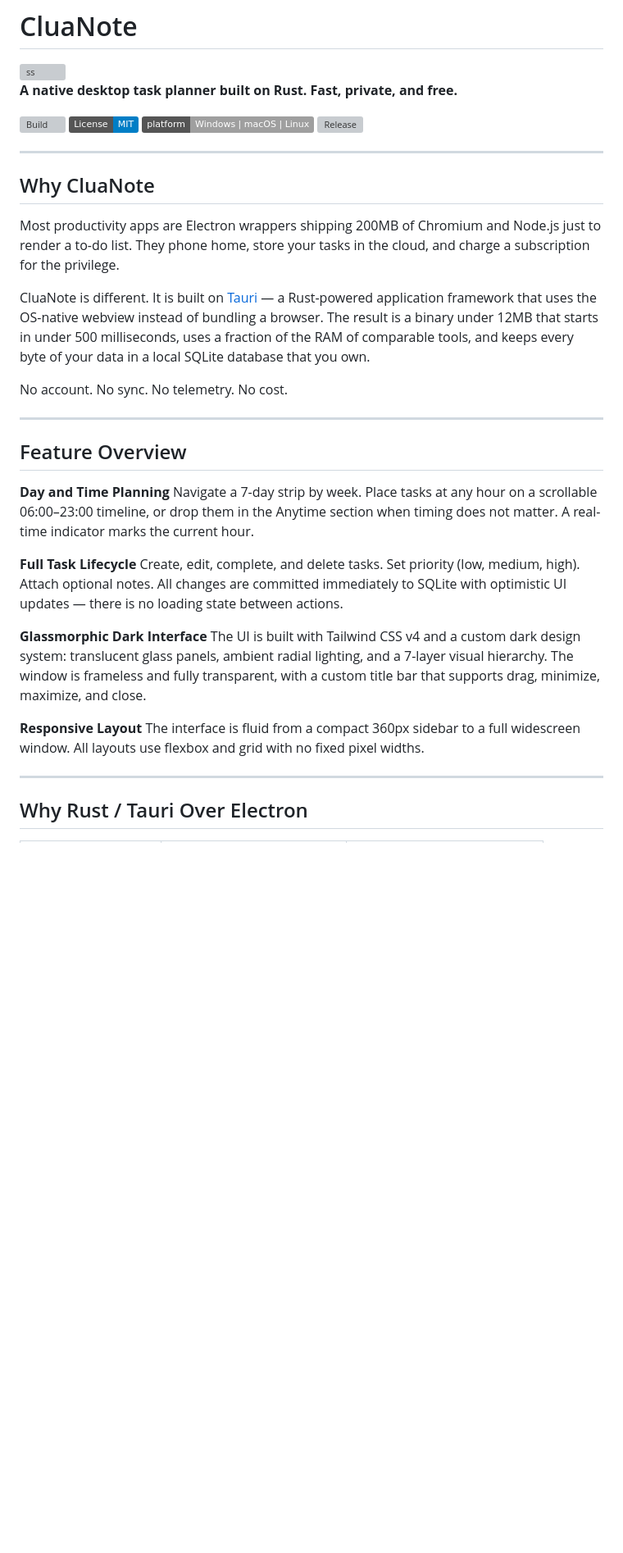
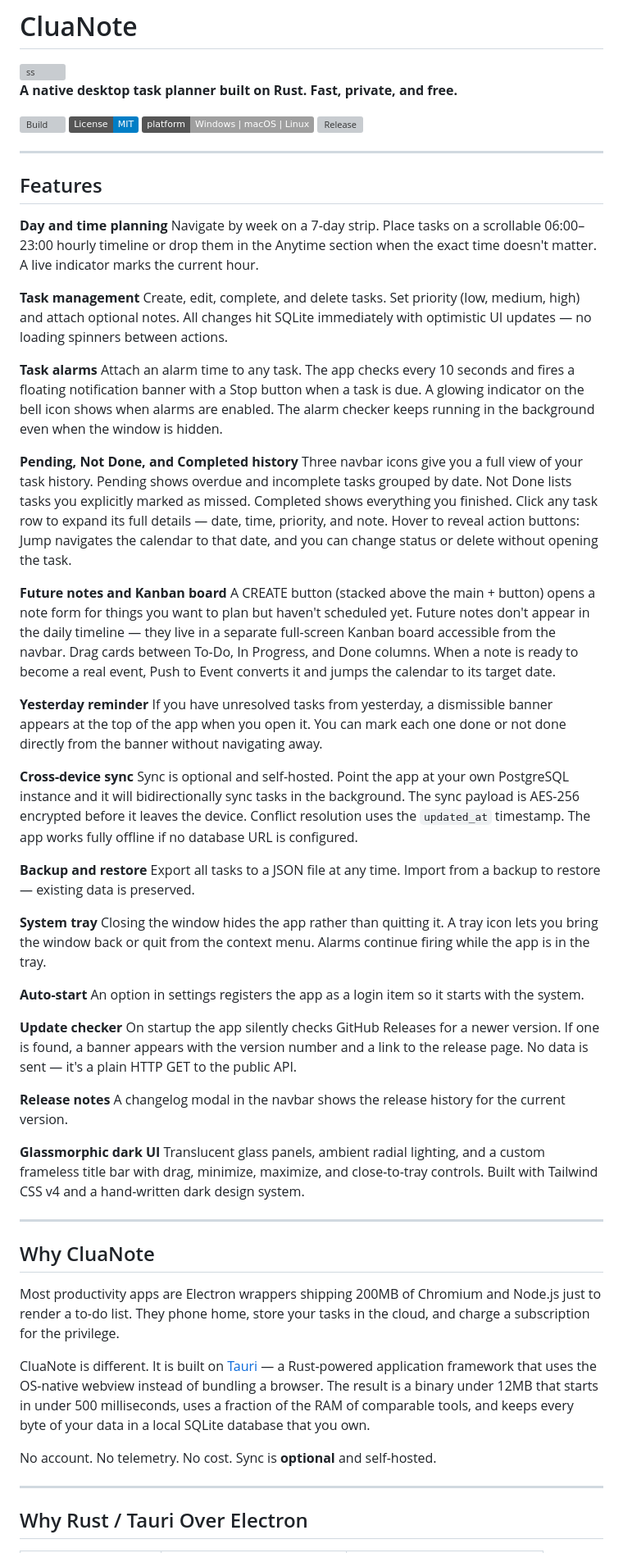
Before and after one commit to Subham-Maity/CluaNote, a Markdown page: README.md, the part around the change. Shown at 82% size. GitHub-like rendering; badges without logos; blank space fills up the shorter version; grey boxes are pictures that could not be loaded.

Commit message:
docs(readme): document all features missing from original README
- Added v0.2.0-v0.4.0 features section at top with bullet points
- Task Alarm, PostgreSQL Sync, Backup/Restore, Update Checker
- Pending/NotDone/Completed history modals with Jump
- Create Future Note, Notes Kanban Board
- Yesterday Reminder Banner, System Tray, Auto-start
- Changelog modal, Per-capability security manifest
- Fixed incorrect 'No sync' tagline to reflect optional Postgres sync

```diff
--- a/README.md
+++ b/README.md
@@ -1,6 +1,7 @@
 # CluaNote
 
 <img width="708" height="489" alt="ss" src="https://github.com/user-attachments/assets/00795cf1-514f-46af-a459-77c0d93b06cb" />
+
 
 
 **A native desktop task planner built on Rust. Fast, private, and free.**
@@ -12,31 +13,59 @@
 
 ---
 
+## Features
+
+**Day and time planning**
+Navigate by week on a 7-day strip. Place tasks on a scrollable 06:00–23:00 hourly timeline or drop them in the Anytime section when the exact time doesn't matter. A live indicator marks the current hour.
+
+**Task management**
+Create, edit, complete, and delete tasks. Set priority (low, medium, high) and attach optional notes. All changes hit SQLite immediately with optimistic UI updates — no loading spinners between actions.
+
+**Task alarms**
+Attach an alarm time to any task. The app checks every 10 seconds and fires a floating notification banner with a Stop button when a task is due. A glowing indicator on the bell icon shows when alarms are enabled. The alarm checker keeps running in the background even when the window is hidden.
+
+**Pending, Not Done, and Completed history**
+Three navbar icons give you a full view of your task history. Pending shows overdue and incomplete tasks grouped by date. Not Done lists tasks you explicitly marked as missed. Completed shows everything you finished. Click any task row to expand its full details — date, time, priority, and note. Hover to reveal action buttons: Jump navigates the calendar to that date, and you can change status or delete without opening the task.
+
+**Future notes and Kanban board**
+A CREATE button (stacked above the main + button) opens a note form for things you want to plan but haven't scheduled yet. Future notes don't appear in the daily timeline — they live in a separate full-screen Kanban board accessible from the navbar. Drag cards between To-Do, In Progress, and Done columns. When a note is ready to become a real event, Push to Event converts it and jumps the calendar to its target date.
+
+**Yesterday reminder**
+If you have unresolved tasks from yesterday, a dismissible banner appears at the top of the app when you open it. You can mark each one done or not done directly from the banner without navigating away.
+
+**Cross-device sync**
+Sync is optional and self-hosted. Point the app at your own PostgreSQL instance and it will bidirectionally sync tasks in the background. The sync payload is AES-256 encrypted before it leaves the device. Conflict resolution uses the `updated_at` timestamp. The app works fully offline if no database URL is configured.
+
+**Backup and restore**
+Export all tasks to a JSON file at any time. Import from a backup to restore — existing data is preserved.
+
+**System tray**
+Closing the window hides the app rather than quitting it. A tray icon lets you bring the window back or quit from the context menu. Alarms continue firing while the app is in the tray.
+
+**Auto-start**
+An option in settings registers the app as a login item so it starts with the system.
+
+**Update checker**
+On startup the app silently checks GitHub Releases for a newer version. If one is found, a banner appears with the version number and a link to the release page. No data is sent — it's a plain HTTP GET to the public API.
+
+**Release notes**
+A changelog modal in the navbar shows the release history for the current version.
+
+**Glassmorphic dark UI**
+Translucent glass panels, ambient radial lighting, and a custom frameless title bar with drag, minimize, maximize, and close-to-tray controls. Built with Tailwind CSS v4 and a hand-written dark design system.
+
+---
+
 ## Why CluaNote
 
 Most productivity apps are Electron wrappers shipping 200MB of Chromium and Node.js just to render a to-do list. They phone home, store your tasks in the cloud, and charge a subscription for the privilege.
 
 CluaNote is different. It is built on [Tauri](https://v2.tauri.app/) — a Rust-powered application framework that uses the OS-native webview instead of bundling a browser. The result is a binary under 12MB that starts in under 500 milliseconds, uses a fraction of the RAM of comparable tools, and keeps every byte of your data in a local SQLite database that you own.
 
-No account. No sync. No telemetry. No cost.
+No account. No telemetry. No cost. Sync is **optional** and self-hosted.
 
 ---
 
-## Feature Overview
-
-**Day and Time Planning**
-Navigate a 7-day strip by week. Place tasks at any hour on a scrollable 06:00–23:00 timeline, or drop them in the Anytime section when timing does not matter. A real-time indicator marks the current hour.
-
-**Full Task Lifecycle**
-Create, edit, complete, and delete tasks. Set priority (low, medium, high). Attach optional notes. All changes are committed immediately to SQLite with optimistic UI updates — there is no loading state between actions.
-
-**Glassmorphic Dark Interface**
-The UI is built with Tailwind CSS v4 and a custom dark design system: translucent glass panels, ambient radial lighting, and a 7-layer visual hierarchy. The window is frameless and fully transparent, with a custom title bar that supports drag, minimize, maximize, and close.
-
-**Responsive Layout**
-The interface is fluid from a compact 360px sidebar to a full widescreen window. All layouts use flexbox and grid with no fixed pixel widths.
-
----
 
 ## Why Rust / Tauri Over Electron
 
```
